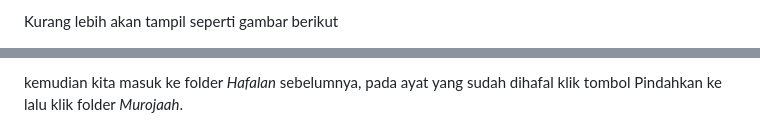
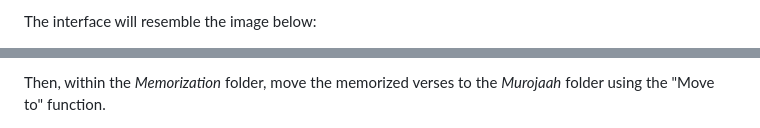
Before and after one commit to rijalBinHusen/portofolio-2, a Markdown page: src/content/easiest-to-memorize-quran.md, 2 parts joined by grey strips. Rendered like a GitHub page.

```diff
--- a/src/content/easiest-to-memorize-quran.md
+++ b/src/content/easiest-to-memorize-quran.md
@@ -125,3 +123,3 @@ Kamu perlu mengatur beberapa target sebelum menghafalkan alquran,
 
-Kurang lebih akan tampil seperti gambar berikut
+The interface will resemble the image below:
 
@@ -143,3 +141,3 @@ Kita perlu membuat folder baru dengan nama *Murojaah* agar terpisah dengan ayat
 
-kemudian kita masuk ke folder *Hafalan* sebelumnya, pada ayat yang sudah dihafal klik tombol Pindahkan ke lalu klik folder *Murojaah*.
+Then, within the *Memorization* folder, move the memorized verses to the *Murojaah* folder using the "Move to" function.
 
```
Also changed, not shown: other parts of src/content/easiest-to-memorize-quran.md (+50 -53 lines).
